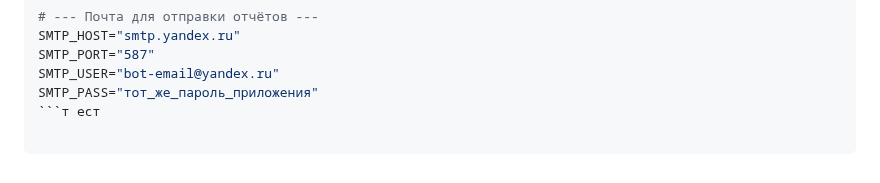
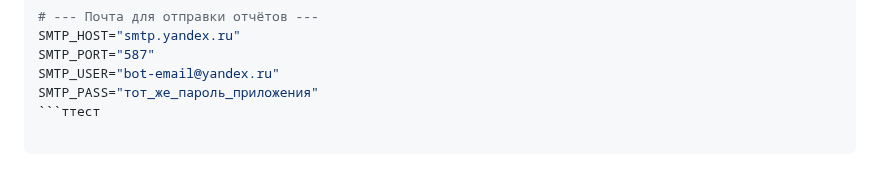
Before and after one commit to kuzyivan/telegram-bot-container-tracker-2, a Markdown page: README.md, the part around the change. GitHub-like rendering.

Commit message:
перезапуск

````diff
--- a/README.md
+++ b/README.md
@@ -135,4 +135,4 @@ SMTP_HOST="smtp.yandex.ru"
 SMTP_PORT="587"
 SMTP_USER="bot-email@yandex.ru"
 SMTP_PASS="тот_же_пароль_приложения"
-```т ест
+```ттест
````
